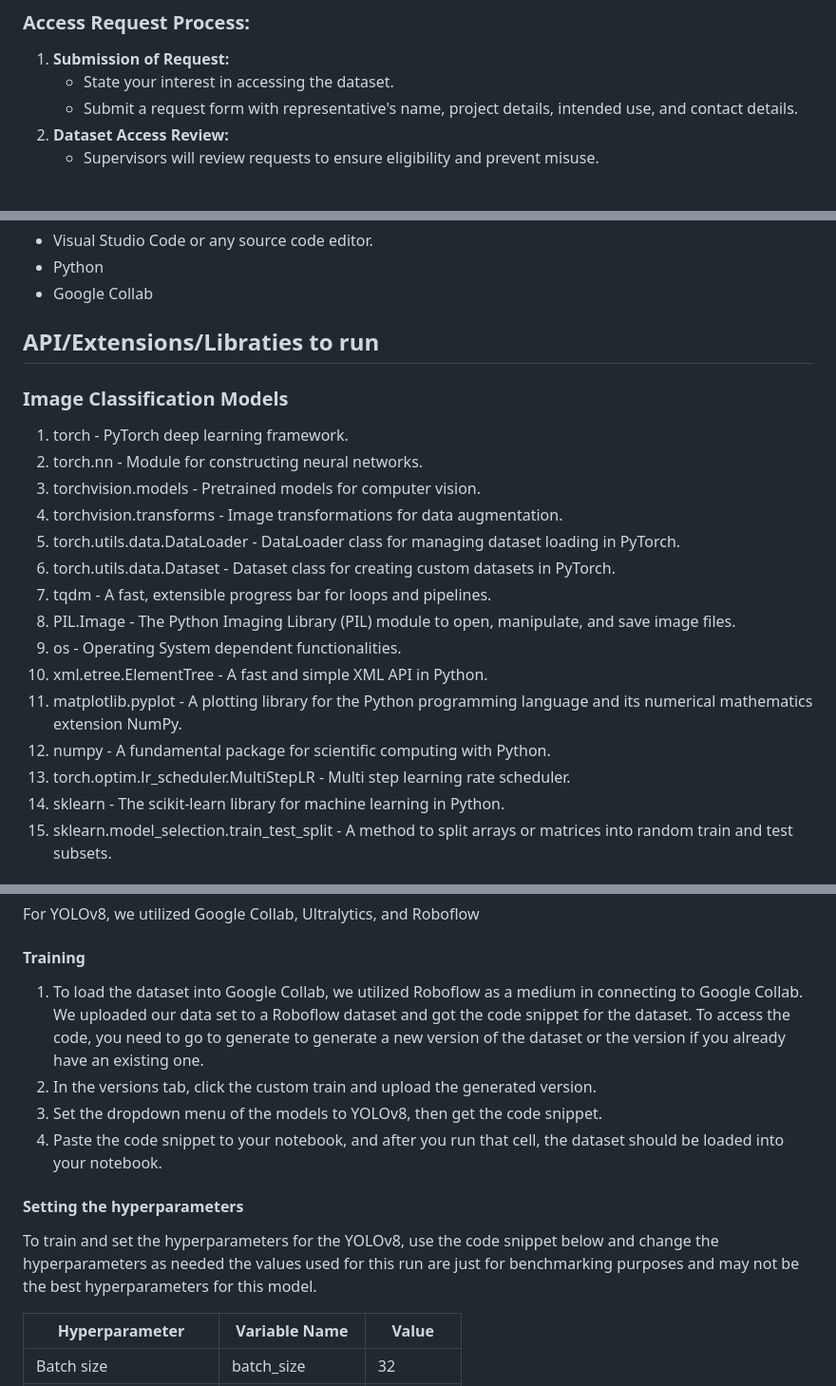
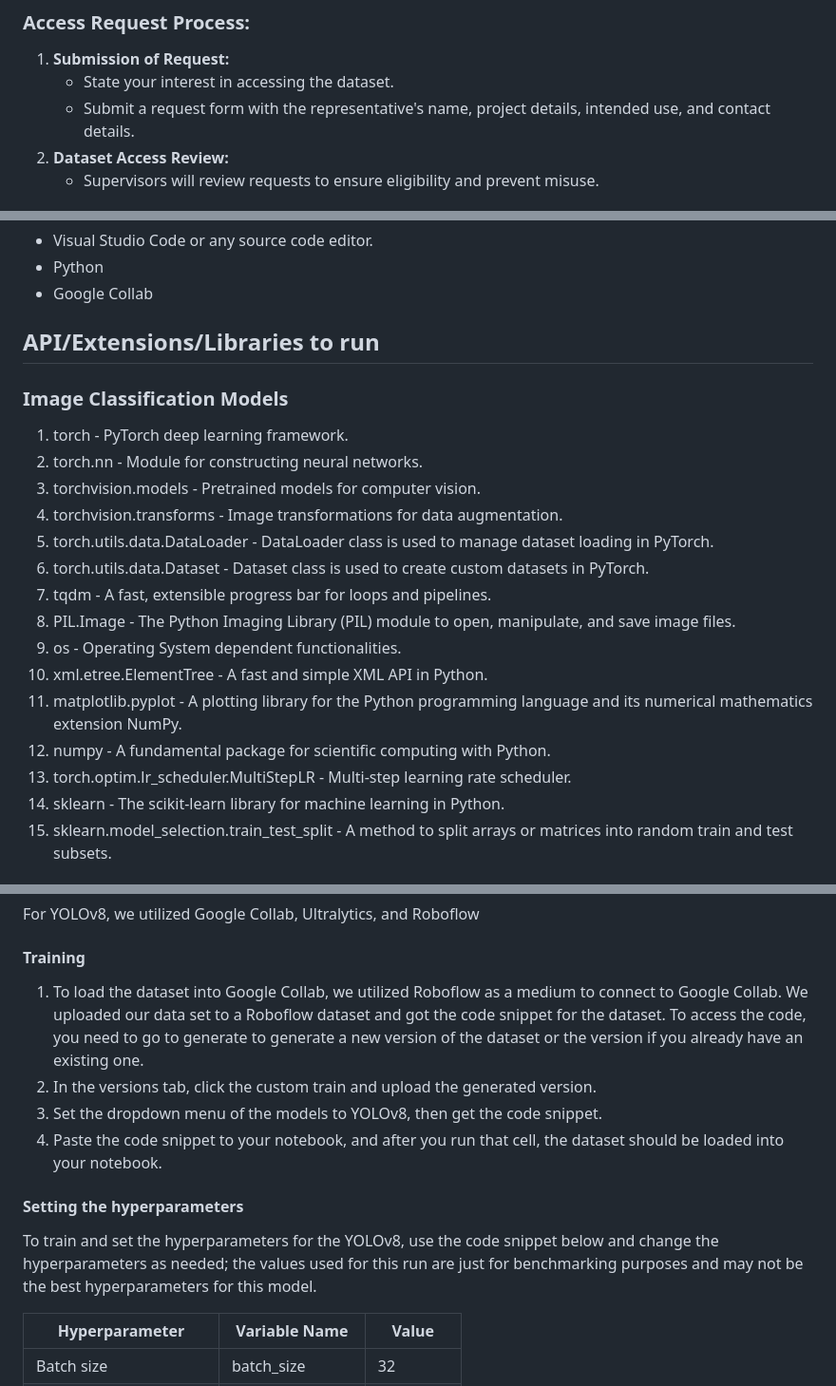
Before and after one commit to Campol-Russel/In-the-wild-FSL, a Markdown page: README.md, 3 parts joined by grey strips. Shown: that part at 95% size. GitHub-like rendering.

```diff
--- a/README.md
+++ b/README.md
@@ -65,7 +65,7 @@ Thank you for your interest in accessing the Filipino Sign Language (FSL) image
 ### Access Request Process:
 1. **Submission of Request:**
    - State your interest in accessing the dataset.
-   - Submit a request form with representative's name, project details, intended use, and contact details.
+   - Submit a request form with the representative's name, project details, intended use, and contact details.
 2. **Dataset Access Review:**
    - Supervisors will review requests to ensure eligibility and prevent misuse.
 
@@ -82,21 +82,21 @@ Thank you for your interest in accessing the Filipino Sign Language (FSL) image
    - Python
    - Google Collab
 
-## API/Extensions/Libraties to run
+## API/Extensions/Libraries to run
 ### Image Classification Models
    1. torch - PyTorch deep learning framework.
    2. torch.nn - Module for constructing neural networks.
    3. torchvision.models - Pretrained models for computer vision.
    4. torchvision.transforms - Image transformations for data augmentation.
-   5. torch.utils.data.DataLoader - DataLoader class for managing dataset loading in PyTorch.
-   6. torch.utils.data.Dataset - Dataset class for creating custom datasets in PyTorch.
+   5. torch.utils.data.DataLoader - DataLoader class is used to manage dataset loading in PyTorch.
+   6. torch.utils.data.Dataset - Dataset class is used to create custom datasets in PyTorch.
    7. tqdm - A fast, extensible progress bar for loops and pipelines.
    8. PIL.Image - The Python Imaging Library (PIL) module to open, manipulate, and save image files.
    9. os - Operating System dependent functionalities.
    10. xml.etree.ElementTree - A fast and simple XML API in Python.
    12. matplotlib.pyplot - A plotting library for the Python programming language and its numerical mathematics extension NumPy.
    13. numpy - A fundamental package for scientific computing with Python.
-   14. torch.optim.lr_scheduler.MultiStepLR - Multi step learning rate scheduler.
+   14. torch.optim.lr_scheduler.MultiStepLR - Multi-step learning rate scheduler.
    15. sklearn - The scikit-learn library for machine learning in Python.
    16. sklearn.model_selection.train_test_split - A method to split arrays or matrices into random train and test subsets.
 
@@ -161,13 +161,13 @@ For the SFDET and SSD hyperparameters, check the weights using the link and adju
 For YOLOv8, we utilized Google Collab, Ultralytics, and Roboflow
 
 #### Training
-1. To load the dataset into Google Collab, we utilized Roboflow as a medium in connecting to Google Collab. We uploaded our data set to a Roboflow dataset and got the code snippet for the dataset. To access the code, you need to go to generate to generate a new version of the dataset or the version if you already have an existing one.
+1. To load the dataset into Google Collab, we utilized Roboflow as a medium to connect to Google Collab. We uploaded our data set to a Roboflow dataset and got the code snippet for the dataset. To access the code, you need to go to generate to generate a new version of the dataset or the version if you already have an existing one.
 2. In the versions tab, click the custom train and upload the generated version.
 3. Set the dropdown menu of the models to YOLOv8, then get the code snippet.
 4. Paste the code snippet to your notebook, and after you run that cell, the dataset should be loaded into your notebook.
 
 #### Setting the hyperparameters
-To train and set the hyperparameters for the YOLOv8, use the code snippet below and change the hyperparameters as needed the values used for this run are just for benchmarking purposes and may not be the best hyperparameters for this model.
+To train and set the hyperparameters for the YOLOv8, use the code snippet below and change the hyperparameters as needed; the values used for this run are just for benchmarking purposes and may not be the best hyperparameters for this model.
 
 | Hyperparameter          | Variable Name    | Value      |
 | ----------------------- | ---------------- | ---------- |
```
Also changed, not shown: other parts of README.md (+4 -4 lines).
